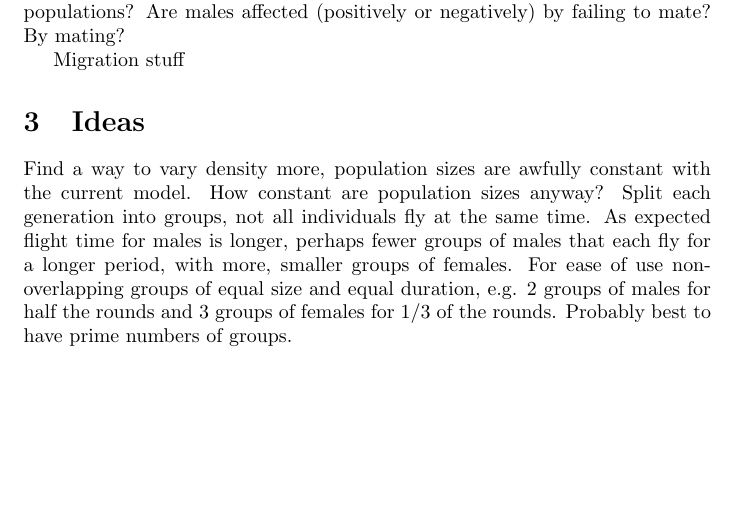
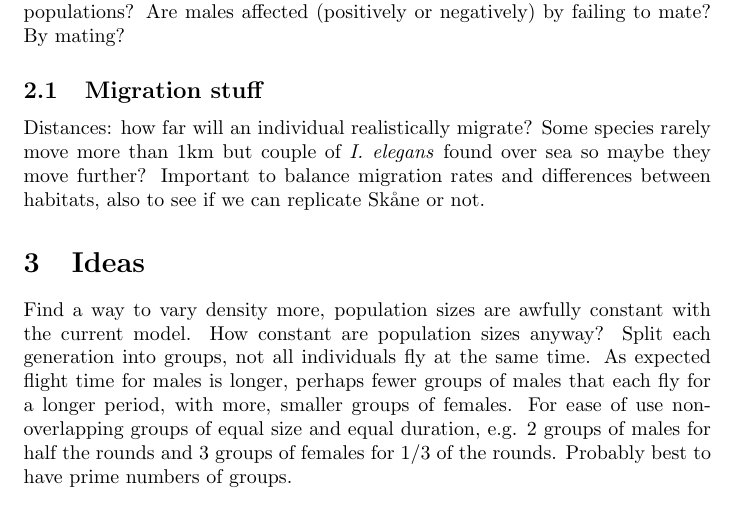
Before and after one commit to ldjonge/Thesis, a LaTeX document (doc/modelSummary.tex): part of page 2 of 4, cut so that both start at the same text, the shorter picture padded with empty space. Compiled offline with pdfLaTeX.

Commit message:
more text

```diff
--- a/doc/modelSummary.tex
+++ b/doc/modelSummary.tex
@@ -32,8 +32,8 @@ How exactly is fertility affected by mating harassment? Do females become less l
 How common are low density populations?
 Are males affected (positively or negatively) by failing to mate? By mating?
 
-
-Migration stuff
+\subsection{Migration stuff}
+Distances: how far will an individual realistically migrate? Some species rarely move more than 1km but couple of \textit{I. elegans} found over sea so maybe they move further? Important to balance migration rates and differences between habitats, also to see if we can replicate Sk{\aa}ne or not.
 
 \section{Ideas}
 Find a way to vary density more, population sizes are awfully constant with the current model. How constant are population sizes anyway?
```
